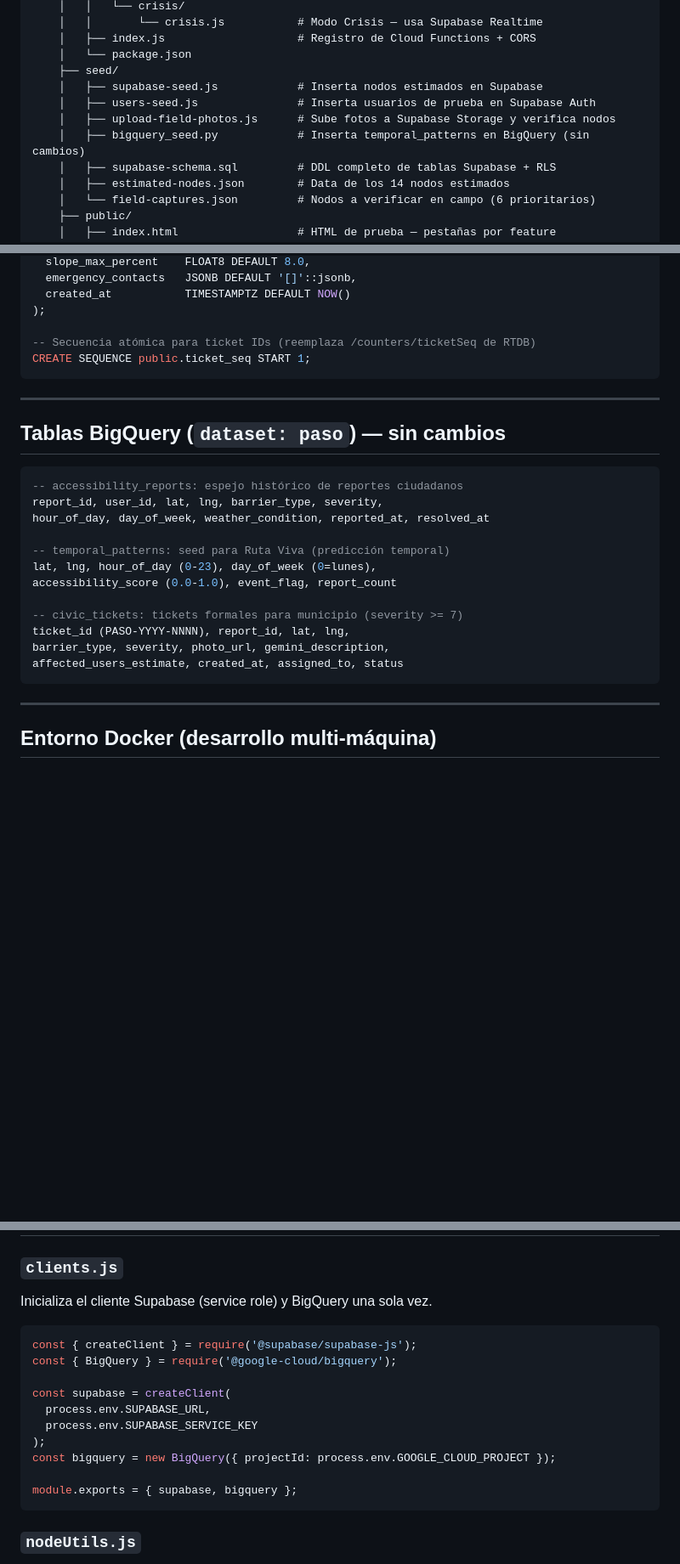
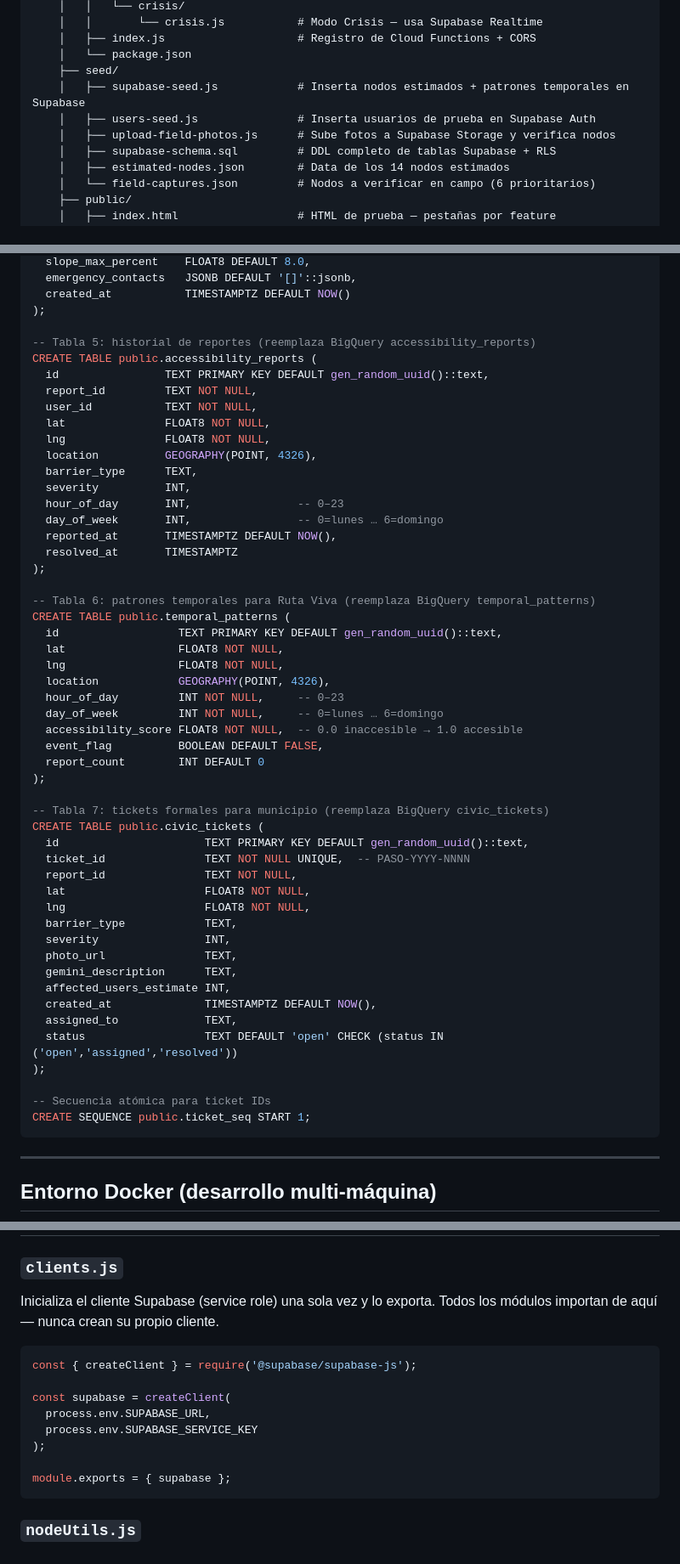
Before and after one commit to JenniferMC26/HACKAFOX-SBR---2026, a Markdown page: CLAUDE.md, 3 parts joined by grey strips. Shown at 85% size. Rendered like a GitHub page; blank space fills up the shorter version.

````diff
--- a/CLAUDE.md
+++ b/CLAUDE.md
@@ -55,10 +54,9 @@ Paso/                               # Raíz del proyecto (repo)
     │   ├── index.js                    # Registro de Cloud Functions + CORS
     │   └── package.json
     ├── seed/
-    │   ├── supabase-seed.js            # Inserta nodos estimados en Supabase
+    │   ├── supabase-seed.js            # Inserta nodos estimados + patrones temporales en Supabase
     │   ├── users-seed.js               # Inserta usuarios de prueba en Supabase Auth
     │   ├── upload-field-photos.js      # Sube fotos a Supabase Storage y verifica nodos
-    │   ├── bigquery_seed.py            # Inserta temporal_patterns en BigQuery (sin cambios)
     │   ├── supabase-schema.sql         # DDL completo de tablas Supabase + RLS
     │   ├── estimated-nodes.json        # Data de los 14 nodos estimados
     │   └── field-captures.json         # Nodos a verificar en campo (6 prioritarios)
@@ -160,27 +157,54 @@ CREATE TABLE public.user_profiles (
   created_at           TIMESTAMPTZ DEFAULT NOW()
 );
 
--- Secuencia atómica para ticket IDs (reemplaza /counters/ticketSeq de RTDB)
+-- Tabla 5: historial de reportes (reemplaza BigQuery accessibility_reports)
+CREATE TABLE public.accessibility_reports (
+  id                TEXT PRIMARY KEY DEFAULT gen_random_uuid()::text,
+  report_id         TEXT NOT NULL,
+  user_id           TEXT NOT NULL,
+  lat               FLOAT8 NOT NULL,
+  lng               FLOAT8 NOT NULL,
+  location          GEOGRAPHY(POINT, 4326),
+  barrier_type      TEXT,
+  severity          INT,
+  hour_of_day       INT,                -- 0–23
+  day_of_week       INT,                -- 0=lunes … 6=domingo
+  reported_at       TIMESTAMPTZ DEFAULT NOW(),
+  resolved_at       TIMESTAMPTZ
+);
+
+-- Tabla 6: patrones temporales para Ruta Viva (reemplaza BigQuery temporal_patterns)
+CREATE TABLE public.temporal_patterns (
+  id                  TEXT PRIMARY KEY DEFAULT gen_random_uuid()::text,
+  lat                 FLOAT8 NOT NULL,
+  lng                 FLOAT8 NOT NULL,
+  location            GEOGRAPHY(POINT, 4326),
+  hour_of_day         INT NOT NULL,     -- 0–23
+  day_of_week         INT NOT NULL,     -- 0=lunes … 6=domingo
+  accessibility_score FLOAT8 NOT NULL,  -- 0.0 inaccesible → 1.0 accesible
+  event_flag          BOOLEAN DEFAULT FALSE,
+  report_count        INT DEFAULT 0
+);
+
+-- Tabla 7: tickets formales para municipio (reemplaza BigQuery civic_tickets)
+CREATE TABLE public.civic_tickets (
+  id                      TEXT PRIMARY KEY DEFAULT gen_random_uuid()::text,
+  ticket_id               TEXT NOT NULL UNIQUE,  -- PASO-YYYY-NNNN
+  report_id               TEXT NOT NULL,
+  lat                     FLOAT8 NOT NULL,
+  lng                     FLOAT8 NOT NULL,
+  barrier_type            TEXT,
+  severity                INT,
+  photo_url               TEXT,
+  gemini_description      TEXT,
+  affected_users_estimate INT,
+  created_at              TIMESTAMPTZ DEFAULT NOW(),
+  assigned_to             TEXT,
+  status                  TEXT DEFAULT 'open' CHECK (status IN ('open','assigned','resolved'))
+);
+
+-- Secuencia atómica para ticket IDs
 CREATE SEQUENCE public.ticket_seq START 1;
-```
-
----
-
-## Tablas BigQuery (`dataset: paso`) — sin cambios
-
-```sql
--- accessibility_reports: espejo histórico de reportes ciudadanos
-report_id, user_id, lat, lng, barrier_type, severity,
-hour_of_day, day_of_week, weather_condition, reported_at, resolved_at
-
--- temporal_patterns: seed para Ruta Viva (predicción temporal)
-lat, lng, hour_of_day (0-23), day_of_week (0=lunes),
-accessibility_score (0.0-1.0), event_flag, report_count
-
--- civic_tickets: tickets formales para municipio (severity >= 7)
-ticket_id (PASO-YYYY-NNNN), report_id, lat, lng,
-barrier_type, severity, photo_url, gemini_description,
-affected_users_estimate, created_at, assigned_to, status
 ```
 
 ---
@@ -449,19 +471,18 @@ Solo tiene `SUPABASE_ANON_KEY` y la Maps JS API key (restringida por dominio).
 ## Módulos compartidos (`src/shared/`)
 
 ### `clients.js`
-Inicializa el cliente Supabase (service role) y BigQuery una sola vez.
+Inicializa el cliente Supabase (service role) una sola vez y lo exporta.
+Todos los módulos importan de aquí — nunca crean su propio cliente.
 
 ```js
 const { createClient } = require('@supabase/supabase-js');
-const { BigQuery } = require('@google-cloud/bigquery');
 
 const supabase = createClient(
   process.env.SUPABASE_URL,
   process.env.SUPABASE_SERVICE_KEY
 );
-const bigquery = new BigQuery({ projectId: process.env.GOOGLE_CLOUD_PROJECT });
 
-module.exports = { supabase, bigquery };
+module.exports = { supabase };
 ```
 
 ### `nodeUtils.js`
````
Also changed, not shown: other parts of CLAUDE.md (+27 -31 lines).
